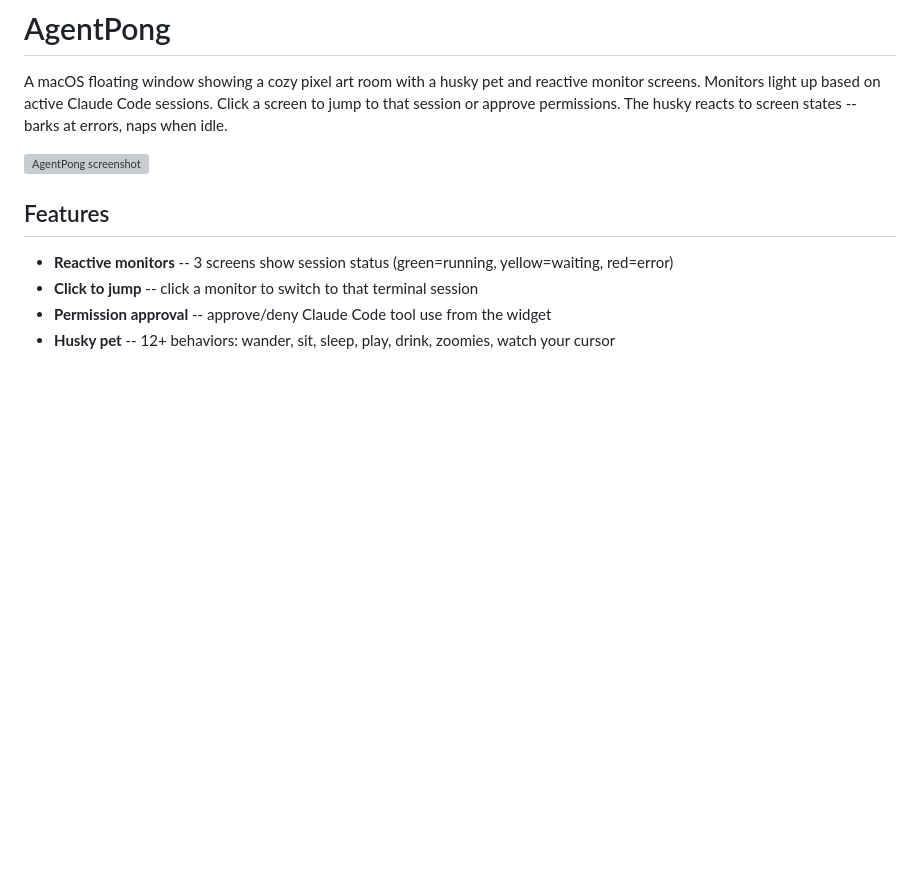
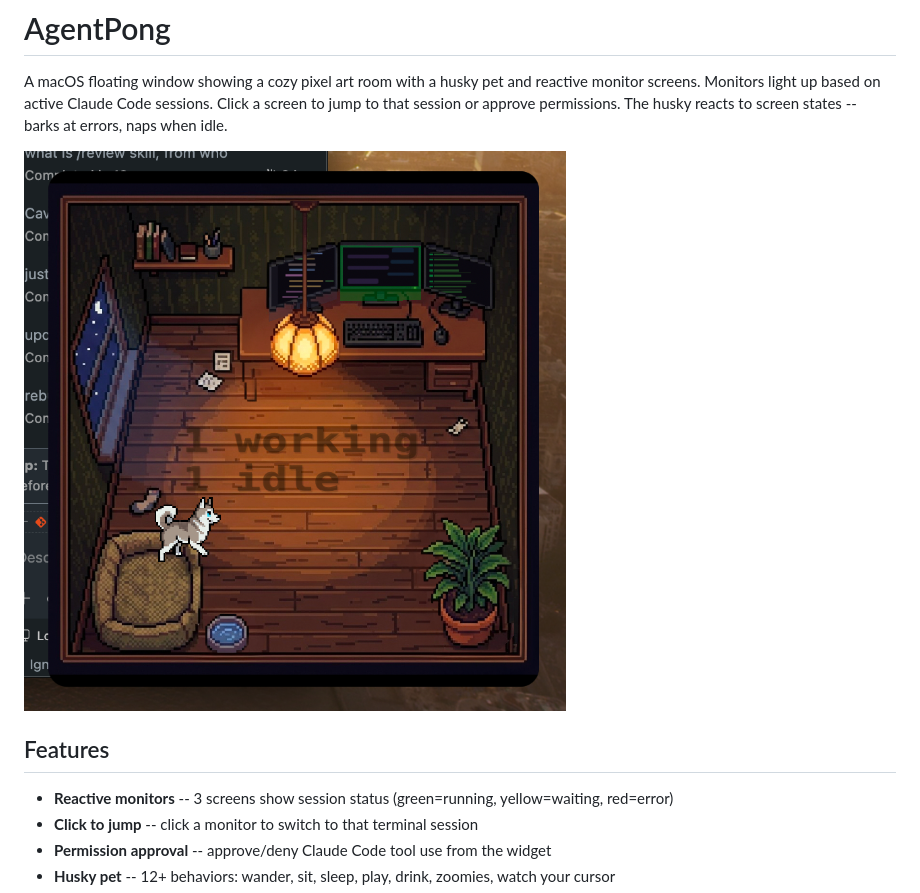
Before and after one commit to ericermerimen/agentpong, a Markdown page: README.md, the part around the change. Drawn GitHub-style; pictures changed too: docs/screenshot.png (added); blank space fills up the shorter version; grey boxes are pictures that could not be loaded.

Commit message:
chore: rename repo to agentpong, add screenshot, update gitignore
- GitHub repo renamed from agentpingcube to agentpong
- Add screenshot for README (floating window in context)
- Add .ionide/ and .fable/ to gitignore
- Update .vscode/launch.json workspace folder references

```diff
--- a/README.md
+++ b/README.md
@@ -2,7 +2,7 @@
 
 A macOS floating window showing a cozy pixel art room with a husky pet and reactive monitor screens. Monitors light up based on active Claude Code sessions. Click a screen to jump to that session or approve permissions. The husky reacts to screen states -- barks at errors, naps when idle.
 
-![AgentPong screenshot](https://github.com/ericermerimen/agentpong/assets/screenshot.png)
+![AgentPong floating window](docs/screenshot.png)
 
 ## Features
 
```
Also changed, not shown: 1 other file.
